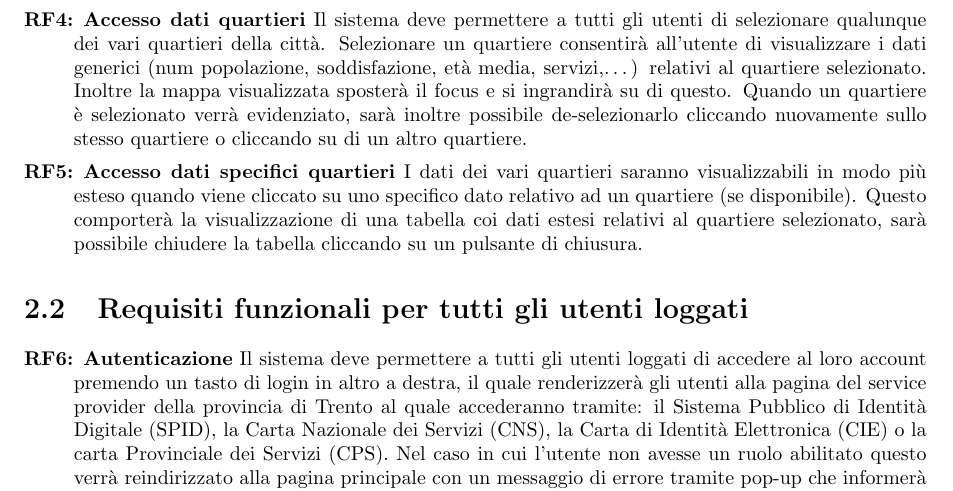
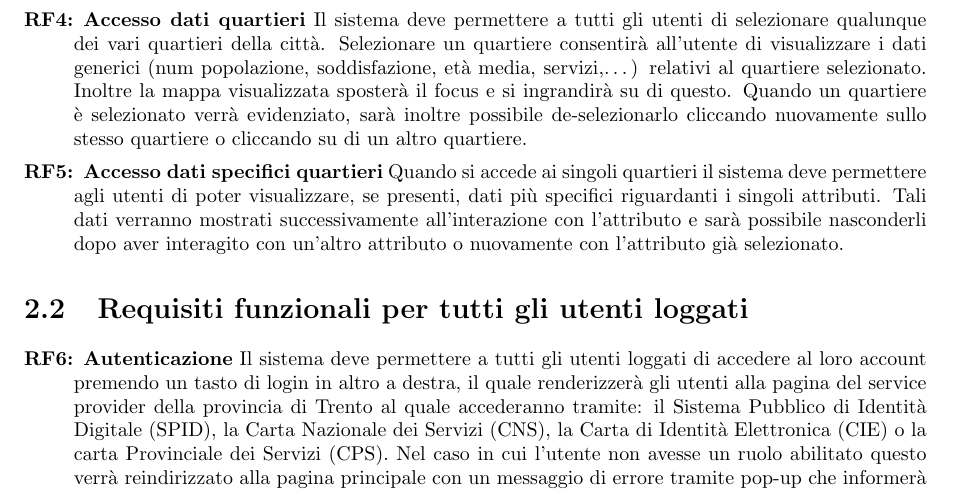
Before and after one commit to lucafano04/progettoIngenieriaSoftware, a LaTeX document (deliverable/D1/main.tex, which reads deliverable/D1/chapters/02-requisitiFunzionali.tex): part of page 5 of 13, cut so that both start at the same text. Compiled offline with pdfLaTeX.

Commit message:
Fix(modificheD1): :bug: RF5
Co-Authored-By: Enrico Faa <172625272+boss314@users.noreply.github.com>

```diff
--- a/deliverable/D1/chapters/02-requisitiFunzionali.tex
+++ b/deliverable/D1/chapters/02-requisitiFunzionali.tex
@@ -5,7 +5,7 @@
             \rfItem \textbf{Interazione con la mappa} Il sistema deve permettere a tutti gli utenti di interagire con la mappa del comune di Trento, in particolare deve essere possibile: ingrandire, rimpicciolire e spostarsi all'interno della mappa tramite il mouse o i pulsanti.
             \rfItem \textbf{Multi lingua} Il sistema deve contenere dei pulsanti a forma di bandiera per cambiare lingua su tutte le pagine del sistema, le lingue che devono essere disponibili nel sistema saranno: italiano, tedesco, e inglese. Quando si preme su uno di questi pulsanti la pagina si ricaricherà nella lingua selezionata e il pulsante della lingua precedentemente selezionata tornerà ad essere disponibile.
             \rfItem \textbf{Accesso dati quartieri} Il sistema deve permettere a tutti gli utenti di selezionare qualunque dei vari quartieri della città. Selezionare un quartiere consentirà all'utente di visualizzare i dati generici (num popolazione, soddisfazione, età media, servizi,\dots) relativi al quartiere selezionato. Inoltre la mappa visualizzata sposterà il focus e si ingrandirà su di questo. Quando un quartiere è selezionato verrà evidenziato, sarà inoltre possibile de-selezionarlo cliccando nuovamente sullo stesso quartiere o cliccando su di un altro quartiere.
-            \rfItem \textbf{Accesso dati specifici quartieri} I dati dei vari quartieri saranno visualizzabili in modo più esteso quando viene cliccato su uno specifico dato relativo ad un quartiere (se disponibile). Questo comporterà la visualizzazione di una tabella coi dati estesi relativi al quartiere selezionato, sarà possibile chiudere la tabella cliccando su un pulsante di chiusura.
+            \rfItem \textbf{Accesso dati specifici quartieri} Quando si accede ai singoli quartieri il sistema deve permettere agli utenti di poter visualizzare, se presenti, dati più specifici riguardanti i singoli attributi. Tali dati verranno mostrati successivamente all'interazione con l'attributo e sarà possibile nasconderli dopo aver interagito con un'altro attributo o nuovamente con l'attributo già selezionato.
         \end{rfList}
     \section{Requisiti funzionali per tutti gli utenti loggati}
         \begin{rfList}
```
